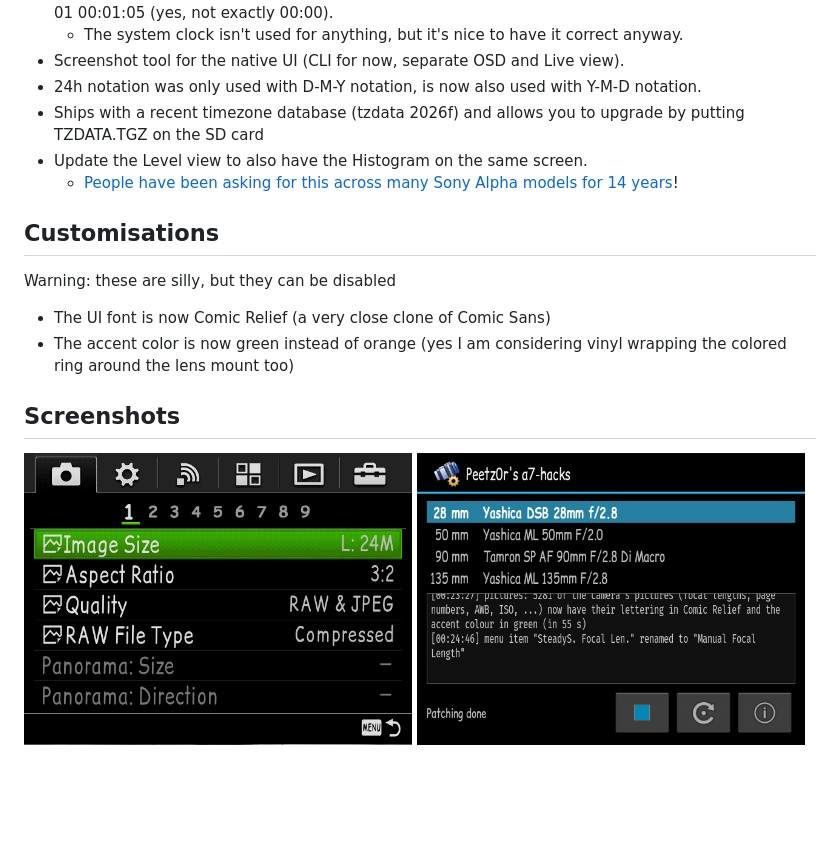
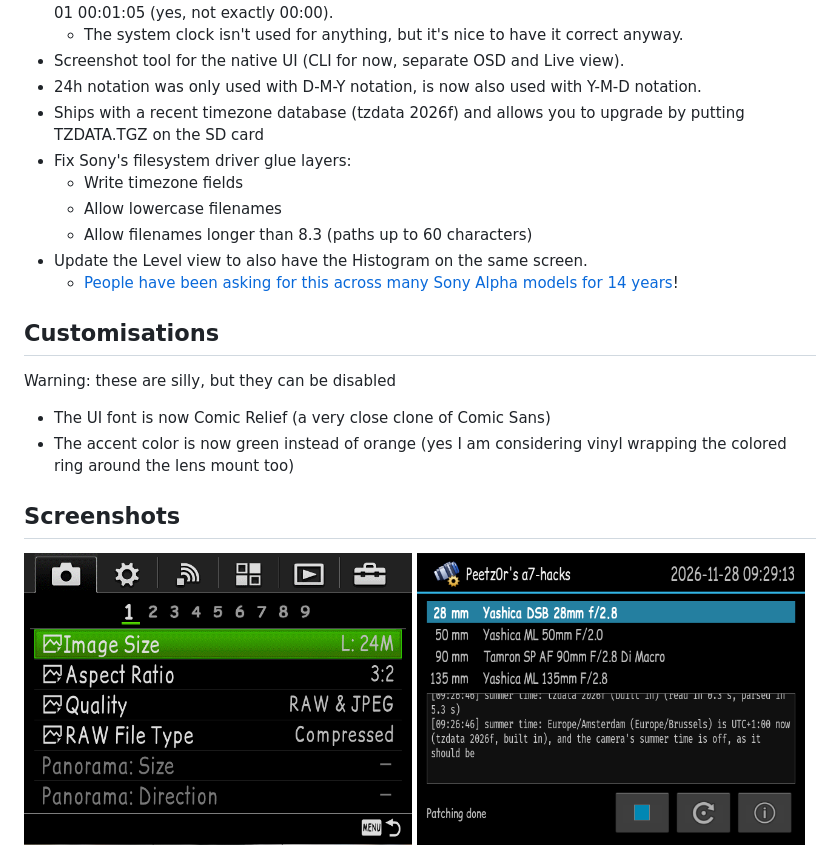
Before and after one commit to Peetz0r/a7hacks, a Markdown page: docs/Readme.md, the part around the change. Drawn GitHub-style; pictures changed too: docs/app.png; blank space fills up the shorter version.

```diff
--- a/docs/Readme.md
+++ b/docs/Readme.md
@@ -22,6 +22,10 @@ When you use Aperture Priority mode with Auto-ISO, it should select a best shutt
 * Screenshot tool for the native UI (CLI for now, separate OSD and Live view).
 * 24h notation was only used with D-M-Y notation, is now also used with Y-M-D notation.
 * Ships with a recent timezone database (tzdata 2026f) and allows you to upgrade by putting TZDATA.TGZ on the SD card
+* Fix Sony's filesystem driver glue layers:
+	+ Write timezone fields
+	+ Allow lowercase filenames
+	+ Allow filenames longer than 8.3 (paths up to 60 characters)
 * Update the Level view to also have the Histogram on the same screen.
 	+ [People have](https://www.dpreview.com/forums/threads/a7i-evf-with-both-histogram-and-level.4822662/) [been asking](https://www.reddit.com/r/SonyAlpha/comments/vx4vjy/comment/n5l3lb5/) [for this ](https://ca.community.sony.com/s/question/0D54O00006v8fOQSAY/sony-a7-series-incorporate-histogram-and-level-on-same-screen?language=en_US) [across many](https://www.reddit.com/r/SonyAlpha/comments/1hnrdmb/level_and_hist_on_displayevf_with_a6700/) [Sony Alpha](https://www.dpreview.com/forums/threads/showing-both-level-and-histogram-in-viewfinder-for-a6400.4430248/#post-63143887) [models for](https://www.dpreview.com/forums/threads/a6500-histogram-and-level-at-same-time.4115862/) [14 years](https://www.dpreview.com/forums/threads/no-level-and-histogram-at-the-same-time-nex7.3234071/)!
 
```
